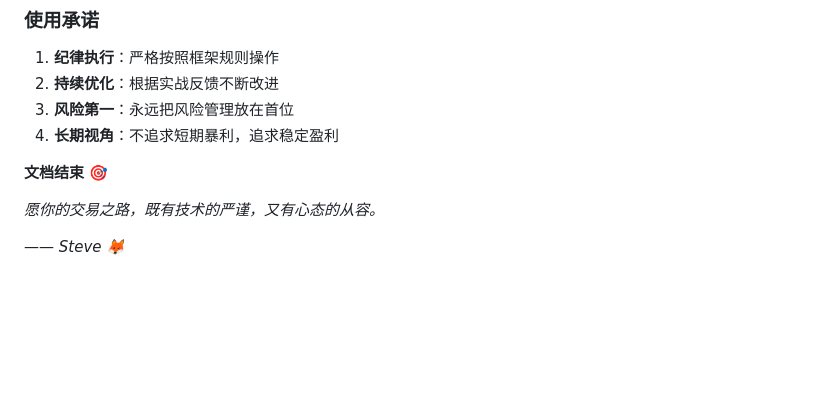
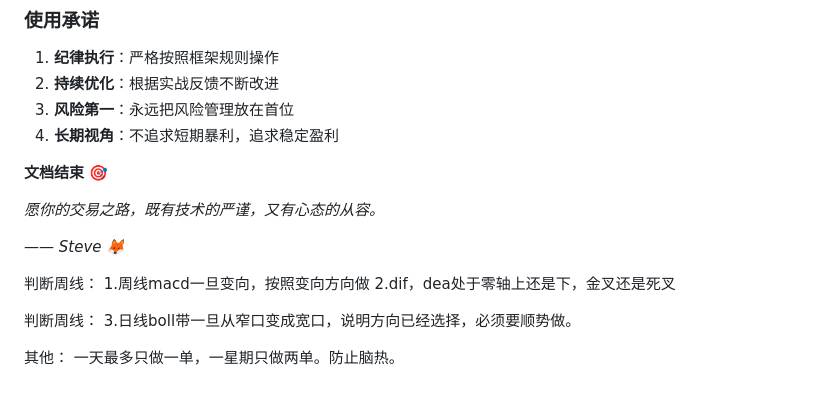
Before and after one commit to mrzhao1277891/btc_quant_team, a Markdown page: frameworks/BTC多时间周期投资框架.md, the part around the change. GitHub-like rendering; blank space fills up the shorter version.

Commit message:
更新投资框架

```diff
--- a/frameworks/BTC多时间周期投资框架.md
+++ b/frameworks/BTC多时间周期投资框架.md
@@ -467,3 +467,13 @@
 *愿你的交易之路，既有技术的严谨，又有心态的从容。*
 
 *—— Steve 🦊*
+
+判断周线：
+1.周线macd一旦变向，按照变向方向做
+2.dif，dea处于零轴上还是下，金叉还是死叉
+
+判断周线：
+3.日线boll带一旦从窄口变成宽口，说明方向已经选择，必须要顺势做。
+
+其他：
+一天最多只做一单，一星期只做两单。防止脑热。
```
